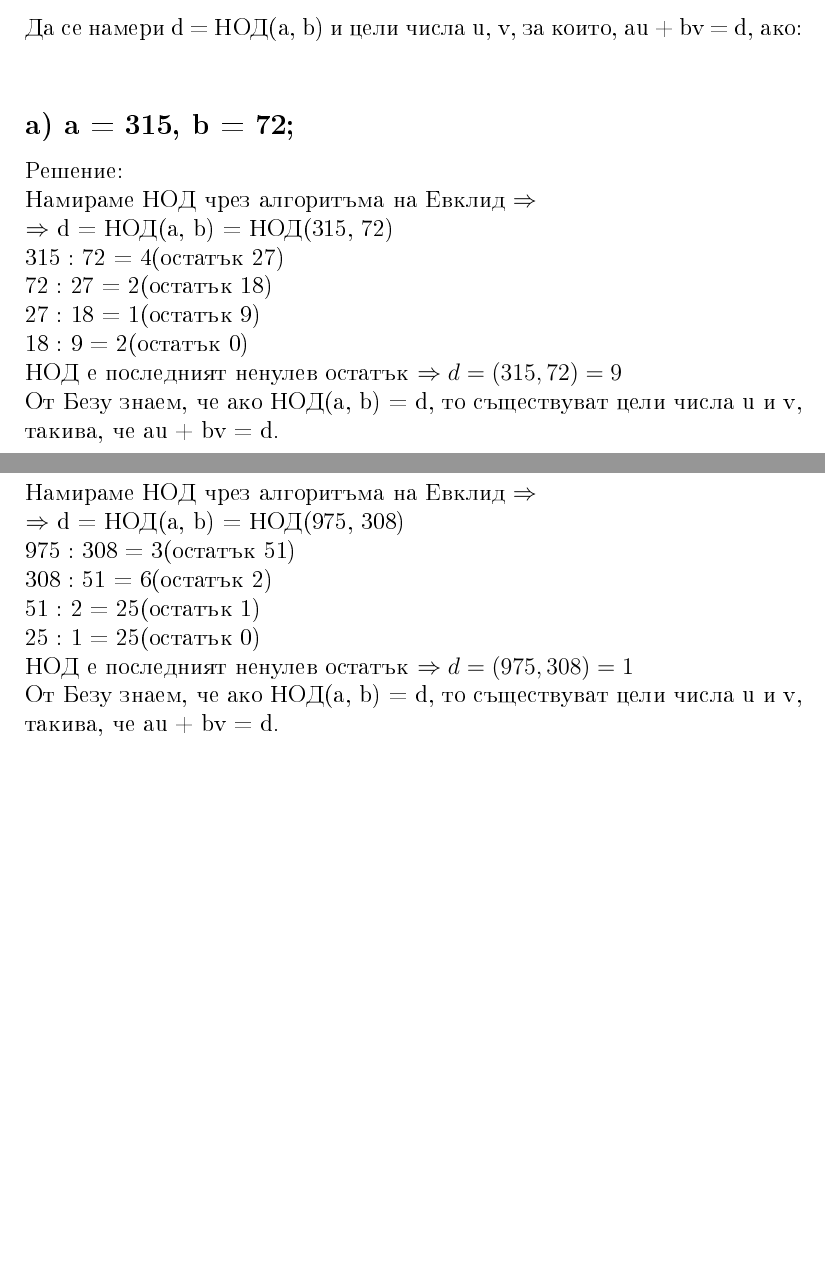
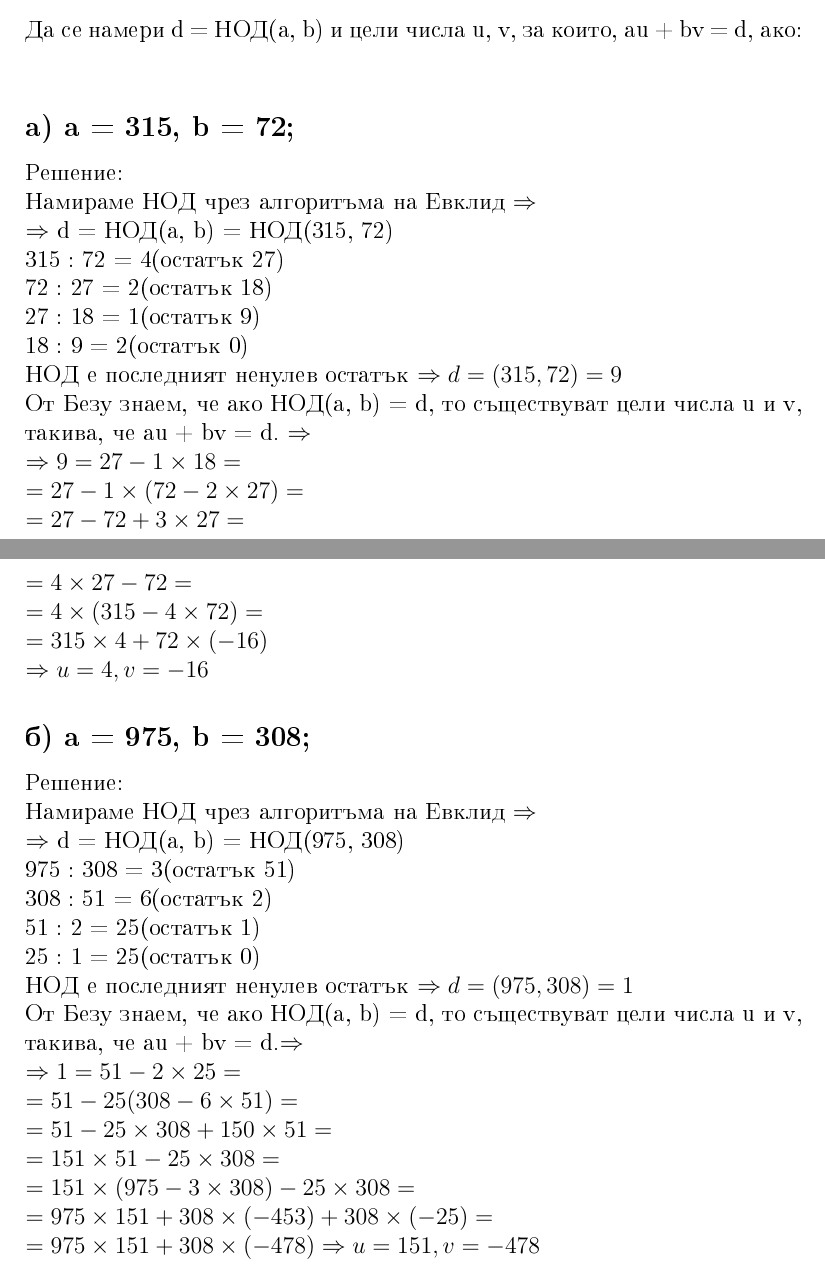
Before and after one commit to valentinvstoyanov/fmi, a LaTeX document (math/abstract-algebra/introduction-to-numbers-theory/tasks.tex): two parts of pages 3 and 4 of 4, joined at a grey line, cut so that both start at the same text, the shorter picture padded with empty space. The pictures show the PDF file math/abstract-algebra/introduction-to-numbers-theory/tasks.pdf that the author committed with the source.

Commit message:
Add some more tasks

```diff
--- a/math/abstract-algebra/introduction-to-numbers-theory/tasks.tex
+++ b/math/abstract-algebra/introduction-to-numbers-theory/tasks.tex
@@ -79,7 +79,14 @@ $\Rightarrow$ d = НОД(a, b) = НОД(315, 72)\\
 27 : 18 = 1(остатък 9)\\
 18 : 9 = 2(остатък 0)\\
 НОД е последният ненулев остатък $\Rightarrow d = НОД(315, 72) = 9$\\
-От Безу знаем, че ако НОД(a, b) = d, то съществуват цели числа u и v, такива, че au + bv = d.\\
+От Безу знаем, че ако НОД(a, b) = d, то съществуват цели числа u и v, такива, че au + bv = d. $\Rightarrow$\\
+$\Rightarrow 9 = 27 - 1 \times 18 =\\
+= 27 - 1 \times (72 - 2 \times 27) =\\
+= 27 - 72 + 3 \times 27 =\\
+= 4 \times 27 - 72 =\\
+= 4 \times (315 - 4 \times 72) =\\
+= 315 \times 4 + 72 \times (-16)\\
+\Rightarrow u = 4, v = -16$
 
 \subsection*{б) a = 975, b = 308;}
 Решение:\\
@@ -90,7 +97,16 @@ $\Rightarrow$ d = НОД(a, b) = НОД(975, 308)\\
 51 : 2 = 25(остатък 1)\\
 25 : 1 = 25(остатък 0)\\
 НОД е последният ненулев остатък $\Rightarrow d = НОД(975, 308) = 1$\\
-От Безу знаем, че ако НОД(a, b) = d, то съществуват цели числа u и v, такива, че au + bv = d.\\
+От Безу знаем, че ако НОД(a, b) = d, то съществуват цели числа u и v, такива, че au + bv = d.$\Rightarrow$\\
+$\Rightarrow 1 = 51 - 2 \times 25 =\\
+= 51 - 25(308 - 6 \times 51) =\\
+= 51 - 25 \times 308 + 150 \times 51 =\\
+= 151 \times 51 - 25 \times 308 =\\
+= 151 \times (975 - 3 \times 308) - 25 \times 308 =\\
+= 975 \times 151 + 308 \times (-453) + 308 \times (-25) =\\
+= 975 \times 151 + 308 \times (-478)\\
+\Rightarrow u = 151, v = -478$
+
 
 
 
```
Also changed, not shown: math/abstract-algebra/introduction-to-numbers-theory/tasks.pdf, programming/oop-cpp/fmibook/README.md (added).
